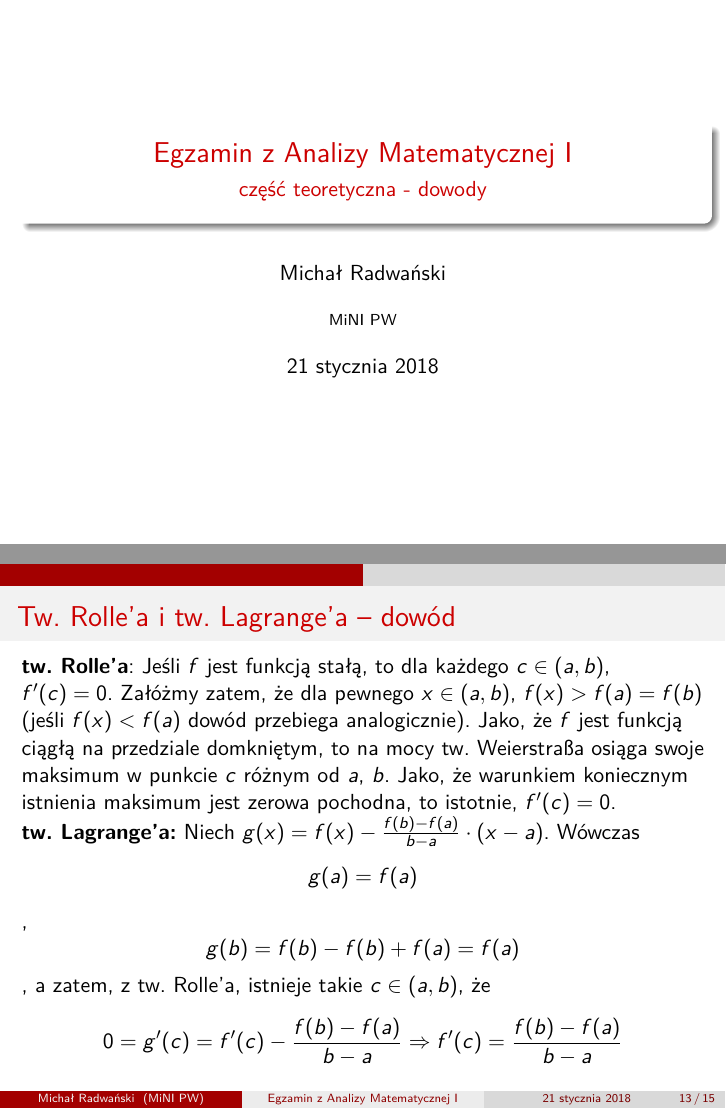
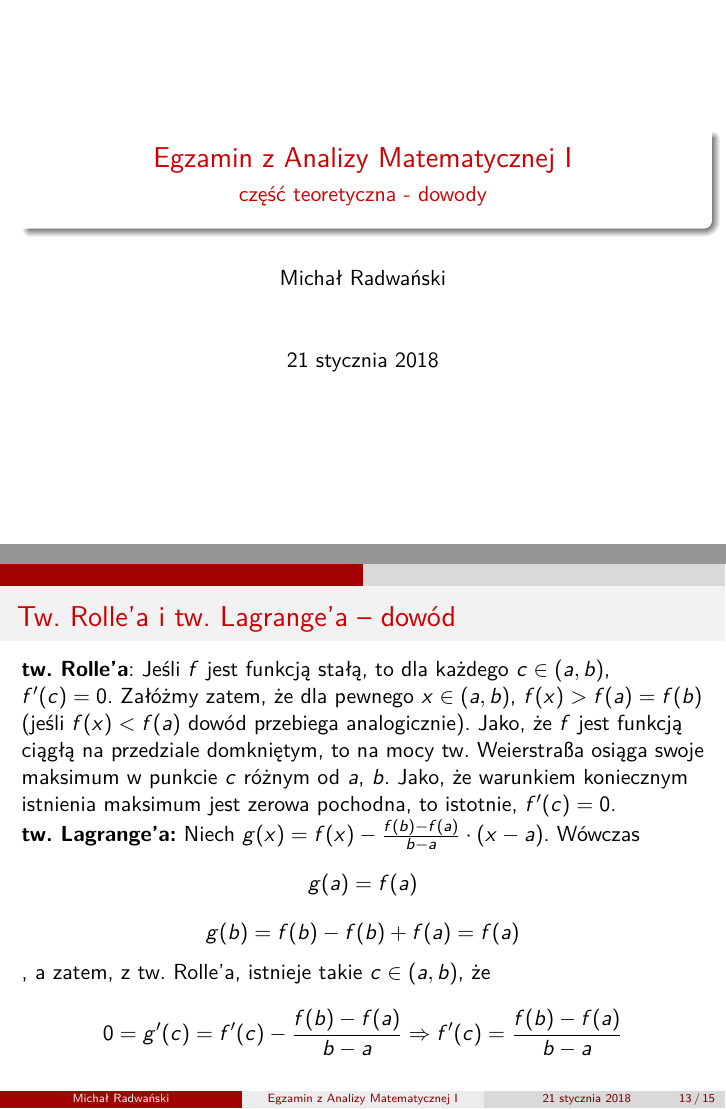
Before and after one commit to enedil/analiza-dowody, LaTeX slides (egzamin-z-analizy.tex): pages 1 and 13 of 15, joined at a grey line. Compiled offline with pdfLaTeX.

Commit message:
well typeset

```diff
--- a/egzamin-z-analizy.tex
+++ b/egzamin-z-analizy.tex
@@ -21,7 +21,7 @@
 	\title{Egzamin z Analizy Matematycznej I}
 	\subtitle{część teoretyczna - dowody}
 	%\logo{}
-	\institute{MiNI PW}
+	%\institute{}
 	\date{\today}
 	%\subject{}
 	\setbeamercovered{transparent}
@@ -190,7 +190,7 @@ Niech $f$ będzie funkcją ciągłą na przedziale $[a, b]$, a różniczkowalną
 \frametitle{Tw. Rolle'a i tw. Lagrange'a -- dowód}
 {\bf tw. Rolle'a}: Jeśli $f$ jest funkcją stałą, to dla każdego $c \in (a, b)$, $f^\prime(c) = 0$. Załóżmy zatem, że dla pewnego $x \in (a, b)$, $f(x) > f(a) = f(b)$ (jeśli $f(x) < f(a)$ dowód przebiega analogicznie). Jako, że $f$ jest funkcją ciągłą na przedziale domkniętym, to na mocy tw. Weierstraßa osiąga swoje maksimum w punkcie $c$ różnym od $a$, $b$. Jako, że warunkiem koniecznym istnienia maksimum jest zerowa pochodna, to istotnie, $f^\prime(c) = 0$.
 \newline
-{\bf tw. Lagrange'a:} Niech $g(x) = f(x) - \frac{f(b)-f(a)}{b-a} \cdot(x - a)$. Wówczas \[g(a) = f(a)\], \[g(b) = f(b) - f(b) + f(a) = f(a)\], a zatem, z tw. Rolle'a, istnieje takie $c \in (a, b)$, że \[0 = g^\prime(c) = f^\prime(c) - \frac{f(b)-f(a)}{b-a} \Rightarrow f^\prime(c) = \frac{f(b)-f(a)}{b-a}\]
+{\bf tw. Lagrange'a:} Niech $g(x) = f(x) - \frac{f(b)-f(a)}{b-a} \cdot(x - a)$. Wówczas \[g(a) = f(a)\] \[g(b) = f(b) - f(b) + f(a) = f(a)\], a zatem, z tw. Rolle'a, istnieje takie $c \in (a, b)$, że \[0 = g^\prime(c) = f^\prime(c) - \frac{f(b)-f(a)}{b-a} \Rightarrow f^\prime(c) = \frac{f(b)-f(a)}{b-a}\]
 \end{frame}
 \begin{frame}
 \frametitle{Związek monotoniczności funkcji ze znakiem pierwszej pochodnej}
```
Also changed, not shown: egzamin-z-analizy.pdf.
